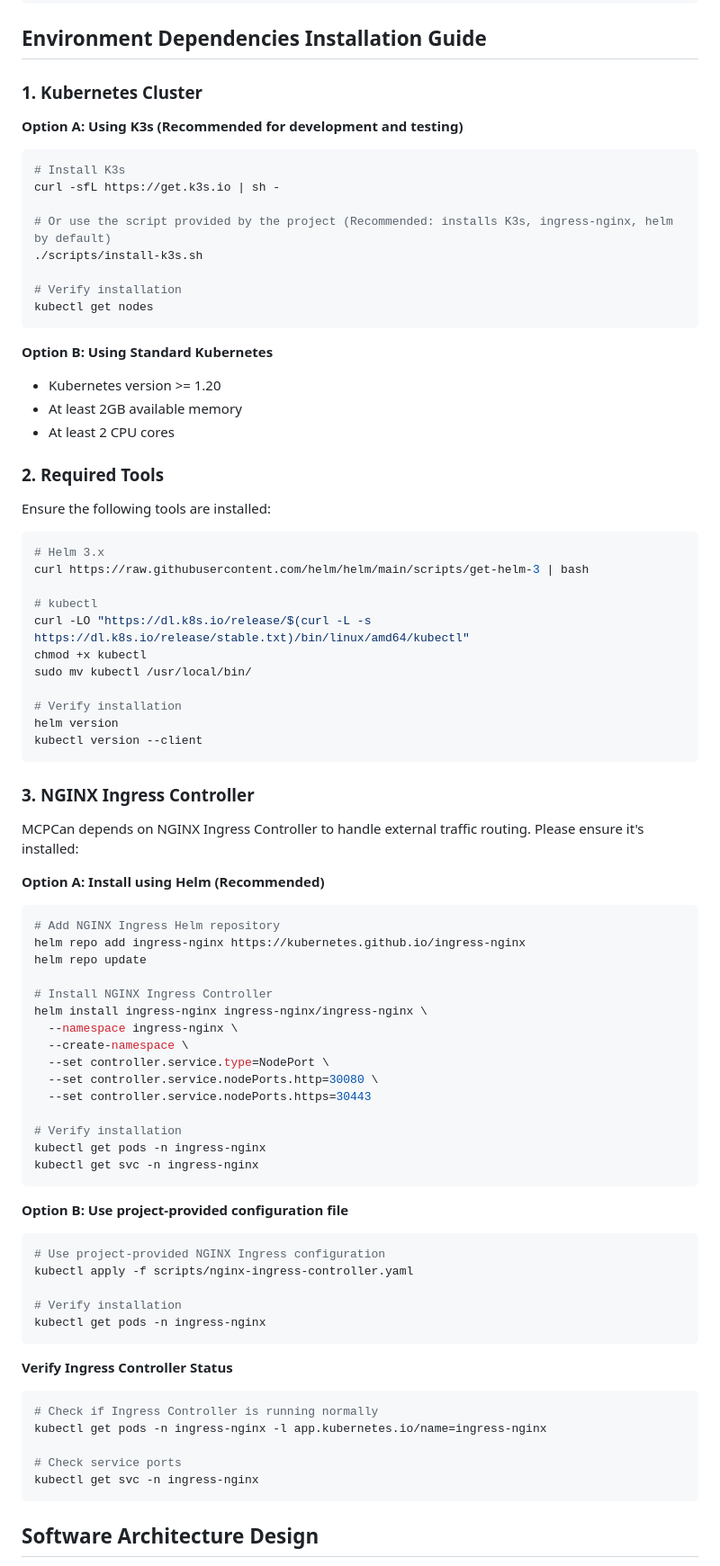
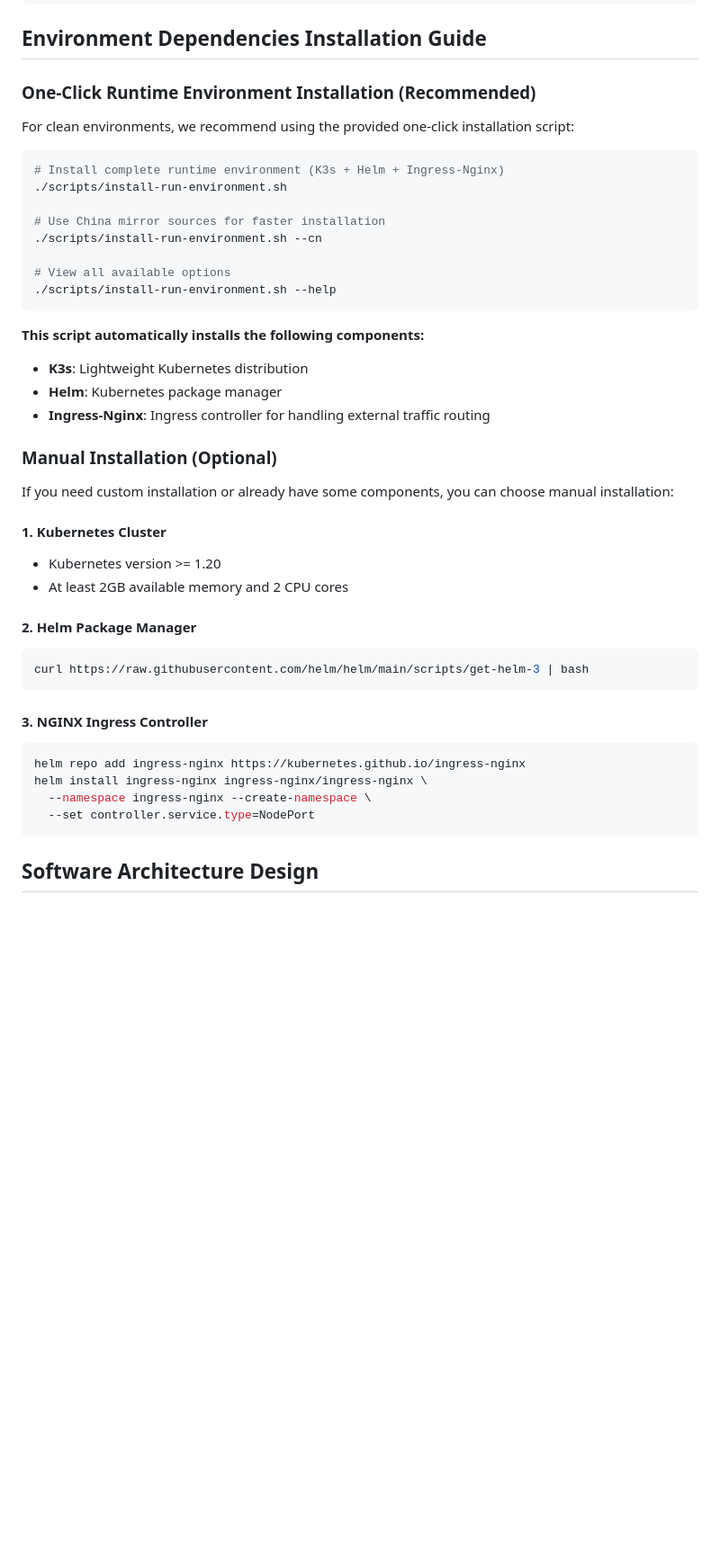
Before and after one commit to Kymo-MCP/mcpcan-deploy, a Markdown page: README.md, the part around one of its changes. Shown at 90% size. Drawn GitHub-style; blank space fills up the shorter version.

````diff
--- a/README.md
+++ b/README.md
@@ -254,82 +254,45 @@ helm install mcpcan-prod ./helm -f helm/values-prod.yaml \
 
 ## Environment Dependencies Installation Guide
 
-### 1. Kubernetes Cluster
+### One-Click Runtime Environment Installation (Recommended)
 
-**Option A: Using K3s (Recommended for development and testing)**
+For clean environments, we recommend using the provided one-click installation script:
+
 ```bash
-# Install K3s
-curl -sfL https://get.k3s.io | sh -
+# Install complete runtime environment (K3s + Helm + Ingress-Nginx)
+./scripts/install-run-environment.sh
 
-# Or use the script provided by the project (Recommended: installs K3s, ingress-nginx, helm by default)
-./scripts/install-k3s.sh
+# Use China mirror sources for faster installation
+./scripts/install-run-environment.sh --cn
 
-# Verify installation
-kubectl get nodes
+# View all available options
+./scripts/install-run-environment.sh --help
 ```
 
-**Option B: Using Standard Kubernetes**
+**This script automatically installs the following components:**
+- **K3s**: Lightweight Kubernetes distribution
+- **Helm**: Kubernetes package manager
+- **Ingress-Nginx**: Ingress controller for handling external traffic routing
+
+### Manual Installation (Optional)
+
+If you need custom installation or already have some components, you can choose manual installation:
+
+#### 1. Kubernetes Cluster
 - Kubernetes version >= 1.20
-- At least 2GB available memory
-- At least 2 CPU cores
+- At least 2GB available memory and 2 CPU cores
 
-### 2. Required Tools
-
-Ensure the following tools are installed:
-
+#### 2. Helm Package Manager
 ```bash
-# Helm 3.x
 curl https://raw.githubusercontent.com/helm/helm/main/scripts/get-helm-3 | bash
-
-# kubectl
-curl -LO "https://dl.k8s.io/release/$(curl -L -s https://dl.k8s.io/release/stable.txt)/bin/linux/amd64/kubectl"
-chmod +x kubectl
-sudo mv kubectl /usr/local/bin/
-
-# Verify installation
-helm version
-kubectl version --client
 ```
 
-### 3. NGINX Ingress Controller
-
-MCPCan depends on NGINX Ingress Controller to handle external traffic routing. Please ensure it's installed:
-
-**Option A: Install using Helm (Recommended)**
+#### 3. NGINX Ingress Controller
 ```bash
-# Add NGINX Ingress Helm repository
 helm repo add ingress-nginx https://kubernetes.github.io/ingress-nginx
-helm repo update
-
-# Install NGINX Ingress Controller
 helm install ingress-nginx ingress-nginx/ingress-nginx \
-  --namespace ingress-nginx \
-  --create-namespace \
-  --set controller.service.type=NodePort \
-  --set controller.service.nodePorts.http=30080 \
-  --set controller.service.nodePorts.https=30443
-
-# Verify installation
-kubectl get pods -n ingress-nginx
-kubectl get svc -n ingress-nginx
-```
-
-**Option B: Use project-provided configuration file**
-```bash
-# Use project-provided NGINX Ingress configuration
-kubectl apply -f scripts/nginx-ingress-controller.yaml
-
-# Verify installation
-kubectl get pods -n ingress-nginx
-```
-
-**Verify Ingress Controller Status**
-```bash
-# Check if Ingress Controller is running normally
-kubectl get pods -n ingress-nginx -l app.kubernetes.io/name=ingress-nginx
-
-# Check service ports
-kubectl get svc -n ingress-nginx
+  --namespace ingress-nginx --create-namespace \
+  --set controller.service.type=NodePort
 ```
 
 ## Software Architecture Design
````
Also changed, not shown: other parts of README.md (+2 -2 lines), README_ZH.md (+25 -62 lines).
